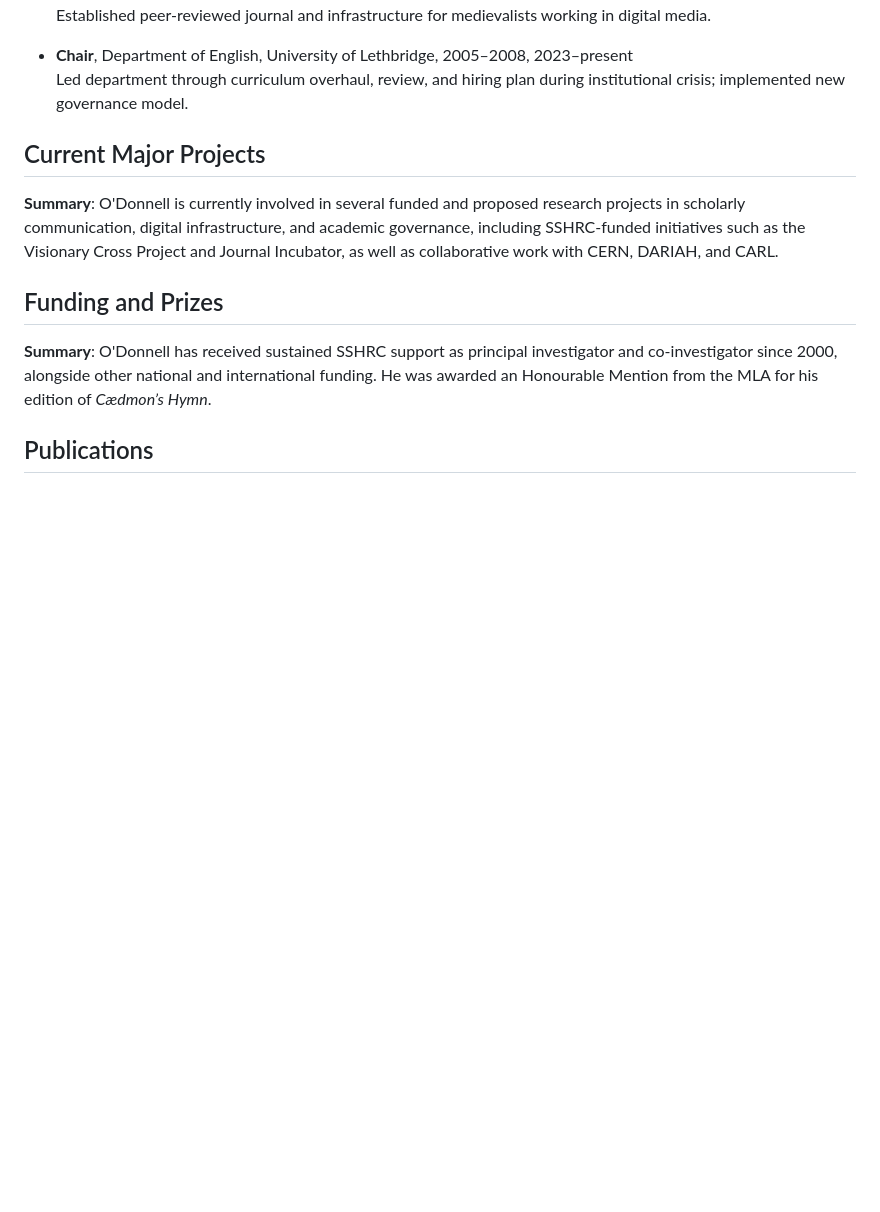
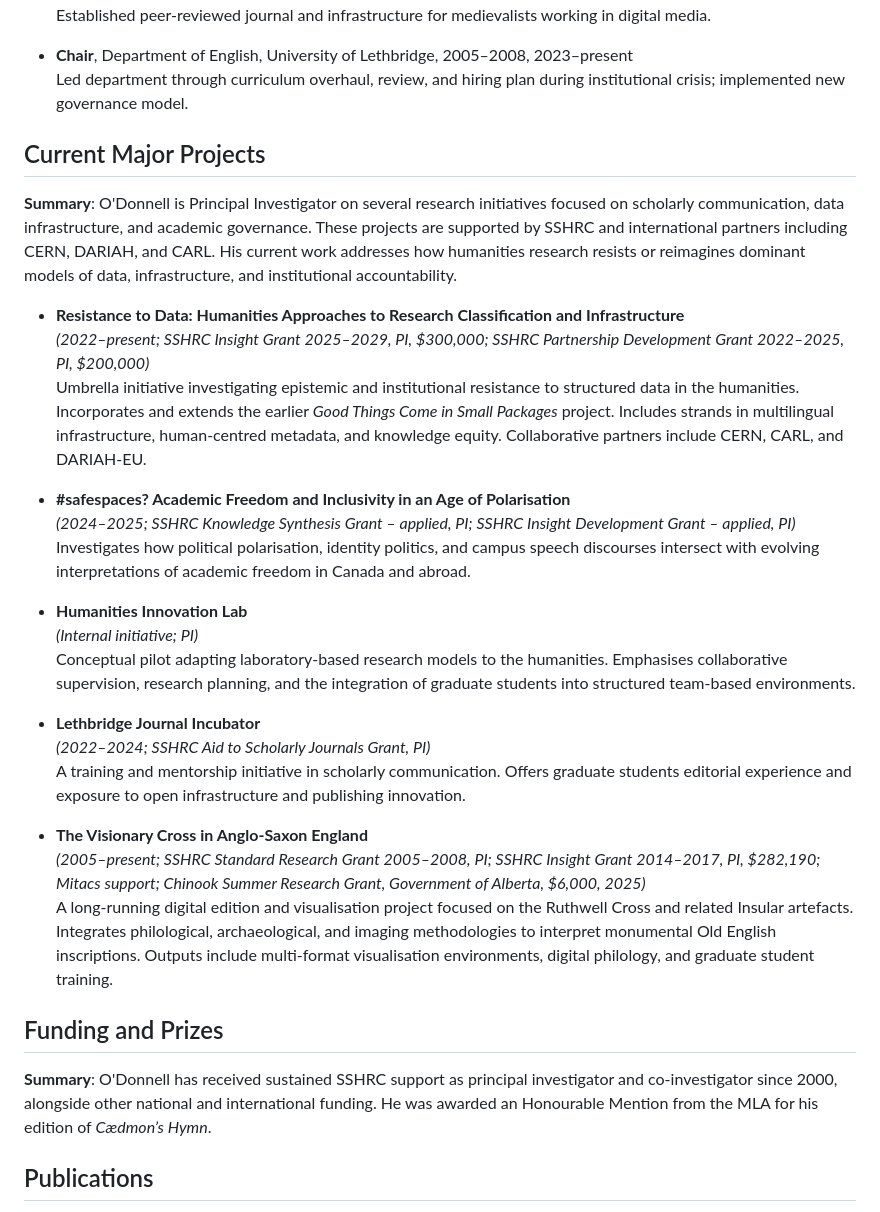
Before and after one commit to caedmon5/curriculum-vitae, a Markdown page: cv.md, the part around the change. GitHub-like rendering; blank space fills up the shorter version.

Commit message:
Update Current Major Projects section to reflect Resistance to Data as umbrella project; expand Visionary Cross entry with all confirmed funding sources [Response 185 | 2025-04-19 20:51 -0600 | Chat name: CV Refinement Restarted | ID: sFq38nXvb2]

```diff
--- a/cv.md
+++ b/cv.md
@@ -105,9 +105,29 @@ _Last updated: 2025-04-19_
 - **Chair**, Department of English, University of Lethbridge, 2005–2008, 2023–present
   Led department through curriculum overhaul, review, and hiring plan during institutional crisis; implemented new governance model.
 
+## Current Major Projects
 
-## Current Major Projects
-**Summary**: O'Donnell is currently involved in several funded and proposed research projects in scholarly communication, digital infrastructure, and academic governance, including SSHRC-funded initiatives such as the Visionary Cross Project and Journal Incubator, as well as collaborative work with CERN, DARIAH, and CARL.
+**Summary**: O'Donnell is Principal Investigator on several research initiatives focused on scholarly communication, data infrastructure, and academic governance. These projects are supported by SSHRC and international partners including CERN, DARIAH, and CARL. His current work addresses how humanities research resists or reimagines dominant models of data, infrastructure, and institutional accountability.
+
+- **Resistance to Data: Humanities Approaches to Research Classification and Infrastructure**
+  *(2022–present; SSHRC Insight Grant 2025–2029, PI, $300,000; SSHRC Partnership Development Grant 2022–2025, PI, $200,000)*
+  Umbrella initiative investigating epistemic and institutional resistance to structured data in the humanities. Incorporates and extends the earlier *Good Things Come in Small Packages* project. Includes strands in multilingual infrastructure, human-centred metadata, and knowledge equity. Collaborative partners include CERN, CARL, and DARIAH-EU.
+
+- **#safespaces? Academic Freedom and Inclusivity in an Age of Polarisation**
+  *(2024–2025; SSHRC Knowledge Synthesis Grant – applied, PI; SSHRC Insight Development Grant – applied, PI)*
+  Investigates how political polarisation, identity politics, and campus speech discourses intersect with evolving interpretations of academic freedom in Canada and abroad.
+
+- **Humanities Innovation Lab**
+  *(Internal initiative; PI)*
+  Conceptual pilot adapting laboratory-based research models to the humanities. Emphasises collaborative supervision, research planning, and the integration of graduate students into structured team-based environments.
+
+- **Lethbridge Journal Incubator**
+  *(2022–2024; SSHRC Aid to Scholarly Journals Grant, PI)*
+  A training and mentorship initiative in scholarly communication. Offers graduate students editorial experience and exposure to open infrastructure and publishing innovation.
+
+- **The Visionary Cross in Anglo-Saxon England**
+  *(2005–present; SSHRC Standard Research Grant 2005–2008, PI; SSHRC Insight Grant 2014–2017, PI, $282,190; Mitacs support; Chinook Summer Research Grant, Government of Alberta, $6,000, 2025)*
+  A long-running digital edition and visualisation project focused on the Ruthwell Cross and related Insular artefacts. Integrates philological, archaeological, and imaging methodologies to interpret monumental Old English inscriptions. Outputs include multi-format visualisation environments, digital philology, and graduate student training.
 
 ## Funding and Prizes
 **Summary**: O'Donnell has received sustained SSHRC support as principal investigator and co-investigator since 2000, alongside other national and international funding. He was awarded an Honourable Mention from the MLA for his edition of *Cædmon’s Hymn*.
```
